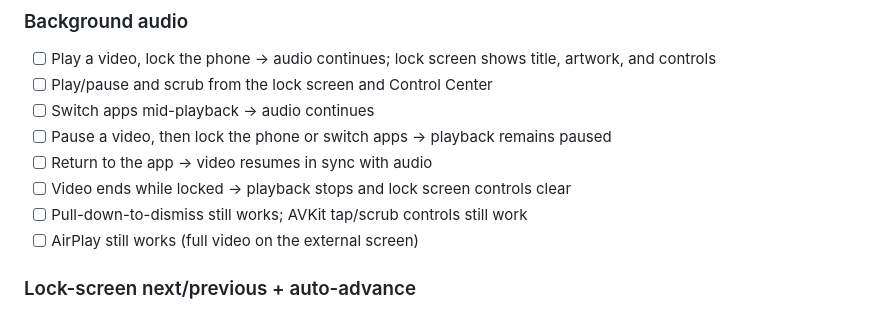
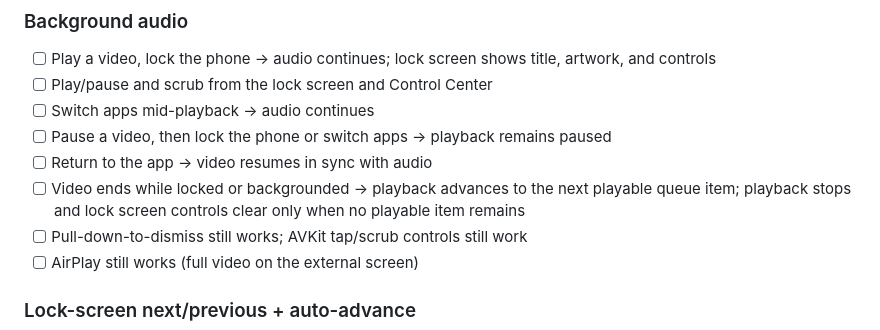
Before and after one commit to grillermo/patatatube, a Markdown page: ios/README.md, the part around the change. Rendered like a GitHub page.

Commit message:
docs(ios): align locked playback checklist

```diff
--- a/ios/README.md
+++ b/ios/README.md
@@ -129,7 +129,7 @@ On first launch grid is empty / errors — need server config:
 - [ ] Switch apps mid-playback → audio continues
 - [ ] Pause a video, then lock the phone or switch apps → playback remains paused
 - [ ] Return to the app → video resumes in sync with audio
-- [ ] Video ends while locked → playback stops and lock screen controls clear
+- [ ] Video ends while locked or backgrounded → playback advances to the next playable queue item; playback stops and lock screen controls clear only when no playable item remains
 - [ ] Pull-down-to-dismiss still works; AVKit tap/scrub controls still work
 - [ ] AirPlay still works (full video on the external screen)
 
```
